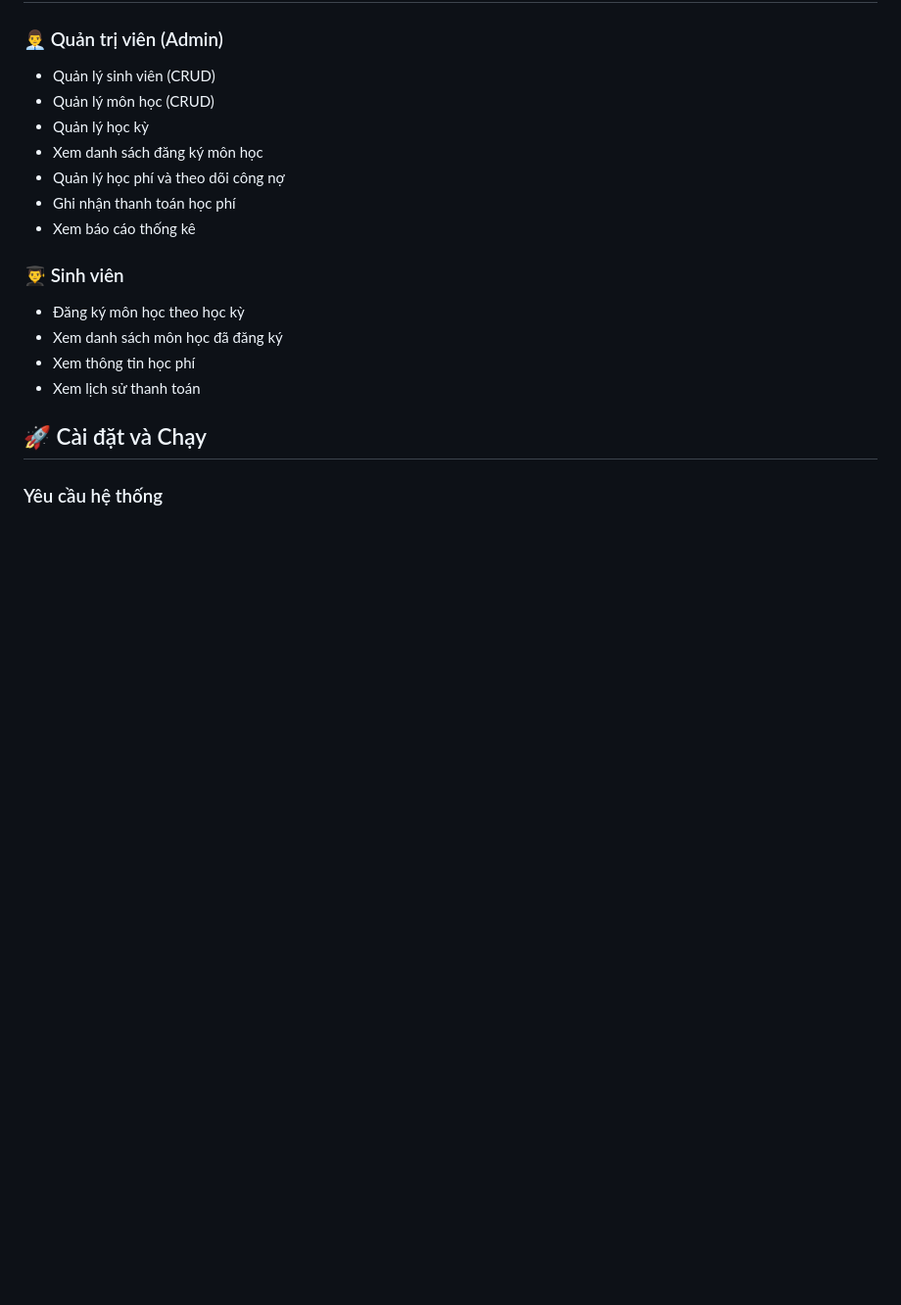
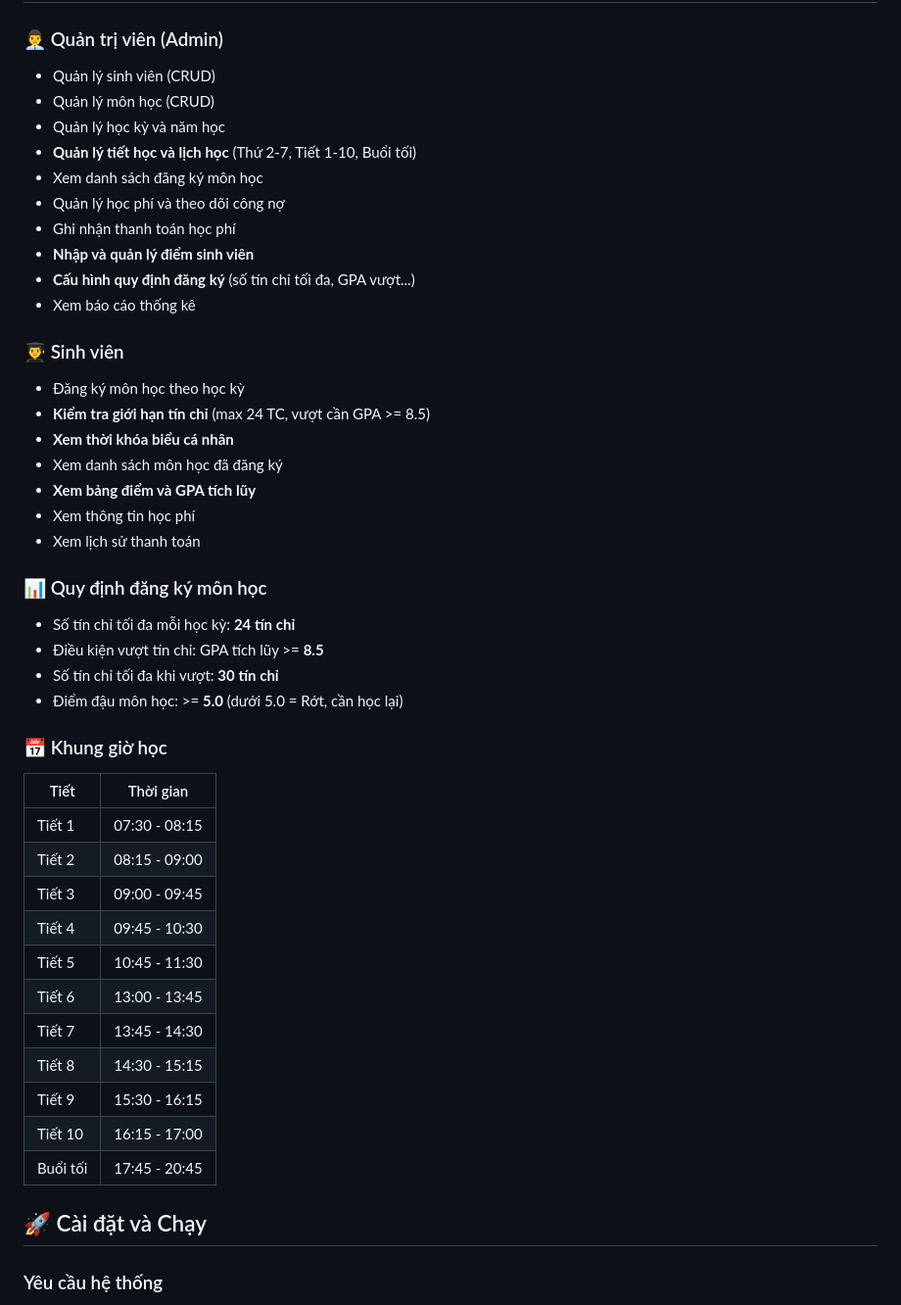
Before and after one commit to 23521228-BuiLeHuyPhuoc/SE104.Q22-QLTinChivaHocPhi, a Markdown page: README.md, the part around the change. Shown at 98% size. Rendered like a GitHub page; blank space fills up the shorter version.

```diff
--- a/README.md
+++ b/README.md
@@ -14,17 +14,44 @@ Hệ thống web application quản lý việc đăng ký môn học và thu h
 ### 👨‍💼 Quản trị viên (Admin)
 - Quản lý sinh viên (CRUD)
 - Quản lý môn học (CRUD)
-- Quản lý học kỳ
+- Quản lý học kỳ và năm học
+- **Quản lý tiết học và lịch học** (Thứ 2-7, Tiết 1-10, Buổi tối)
 - Xem danh sách đăng ký môn học
 - Quản lý học phí và theo dõi công nợ
 - Ghi nhận thanh toán học phí
+- **Nhập và quản lý điểm sinh viên**
+- **Cấu hình quy định đăng ký** (số tín chỉ tối đa, GPA vượt...)
 - Xem báo cáo thống kê
 
 ### 👨‍🎓 Sinh viên
 - Đăng ký môn học theo học kỳ
+- **Kiểm tra giới hạn tín chỉ** (max 24 TC, vượt cần GPA >= 8.5)
+- **Xem thời khóa biểu cá nhân**
 - Xem danh sách môn học đã đăng ký
+- **Xem bảng điểm và GPA tích lũy**
 - Xem thông tin học phí
 - Xem lịch sử thanh toán
+
+### 📊 Quy định đăng ký môn học
+- Số tín chỉ tối đa mỗi học kỳ: **24 tín chỉ**
+- Điều kiện vượt tín chỉ: GPA tích lũy >= **8.5**
+- Số tín chỉ tối đa khi vượt: **30 tín chỉ**
+- Điểm đậu môn học: >= **5.0** (dưới 5.0 = Rớt, cần học lại)
+
+### 📅 Khung giờ học
+| Tiết | Thời gian |
+|------|-----------|
+| Tiết 1 | 07:30 - 08:15 |
+| Tiết 2 | 08:15 - 09:00 |
+| Tiết 3 | 09:00 - 09:45 |
+| Tiết 4 | 09:45 - 10:30 |
+| Tiết 5 | 10:45 - 11:30 |
+| Tiết 6 | 13:00 - 13:45 |
+| Tiết 7 | 13:45 - 14:30 |
+| Tiết 8 | 14:30 - 15:15 |
+| Tiết 9 | 15:30 - 16:15 |
+| Tiết 10 | 16:15 - 17:00 |
+| Buổi tối | 17:45 - 20:45 |
 
 ## 🚀 Cài đặt và Chạy
 
```
